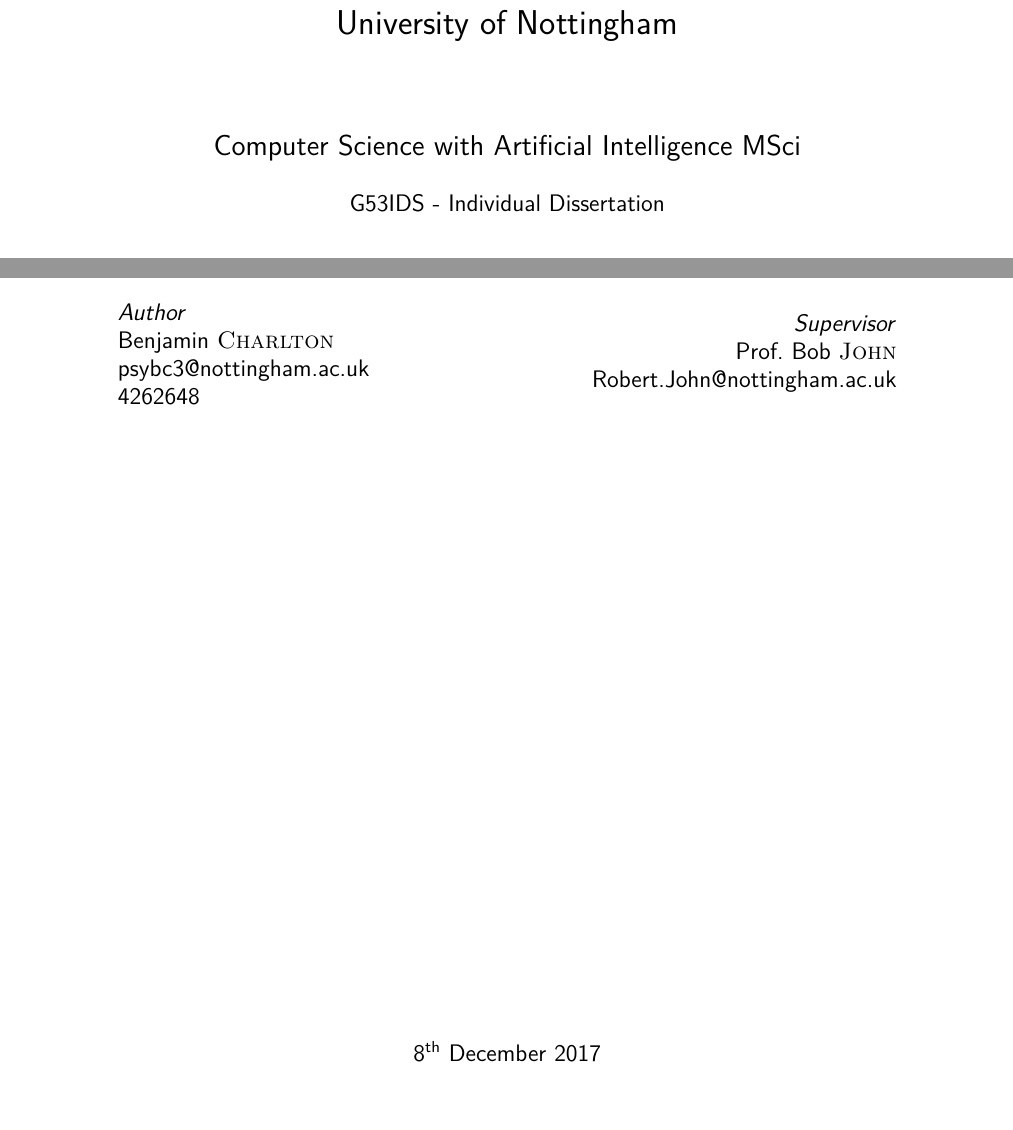
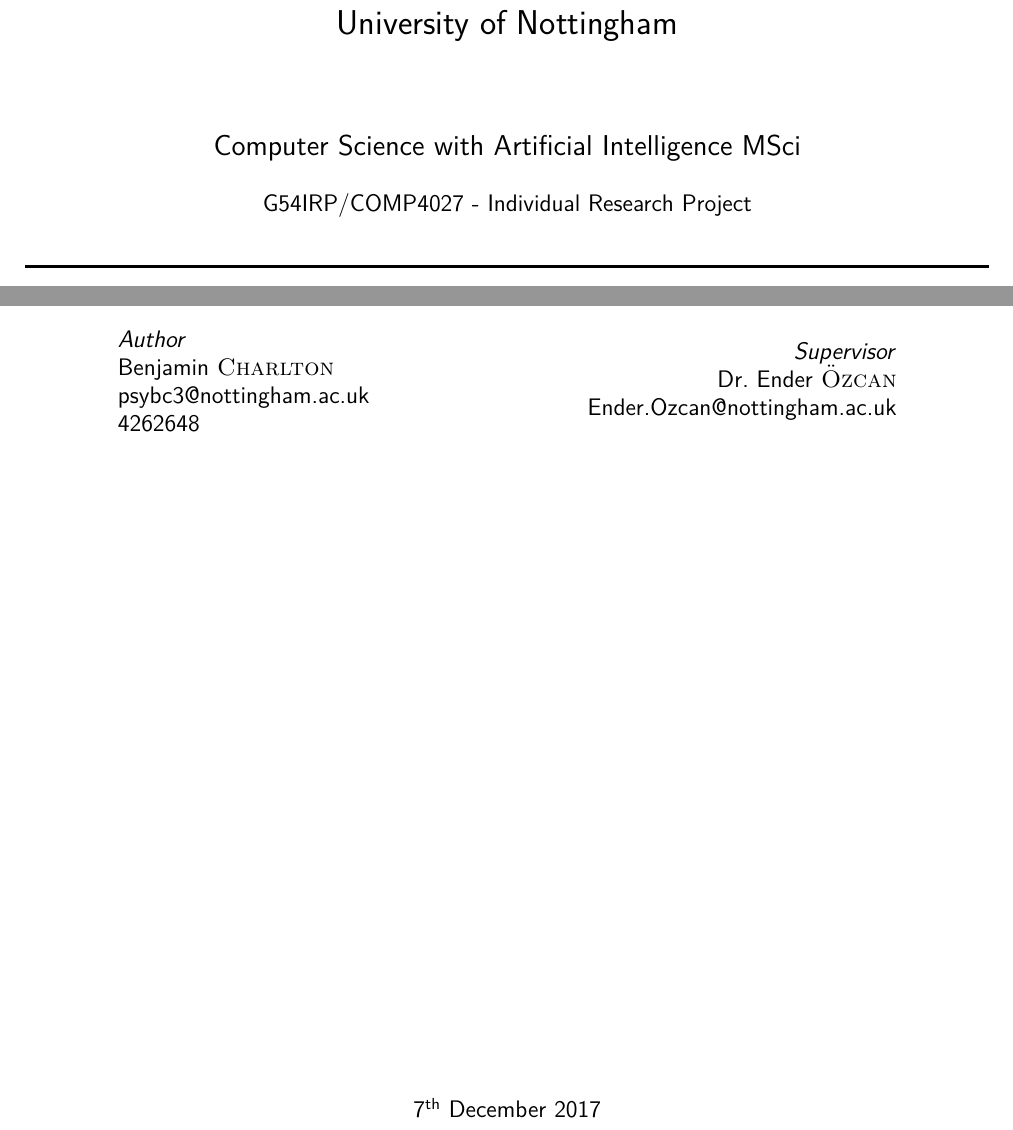
Before and after one commit to Kuldr/G54IRP-DRL-for-GVGAI-Project, a LaTeX document (Documentation/InterimReport/InterimReport.tex): two parts of page 1 of 6, joined at a grey line, cut so that both start at the same text, the shorter picture padded with empty space. Compiled offline with pdfLaTeX.

Commit message:
Updated the title

```diff
--- a/Documentation/InterimReport/InterimReport.tex
+++ b/Documentation/InterimReport/InterimReport.tex
@@ -22,7 +23,7 @@
     %Headings
 	\LARGE{University of Nottingham}\\[1.5cm]
 	\Large{Computer Science with Artificial Intelligence MSci}\\[0.5cm]
-	\large{G53IDS - Individual Dissertation}\\[0.5cm]
+	\large{G54IRP/COMP4027 - Individual Research Project}\\[0.5cm]
 
     %Title
 	\HRule{}\\[0.4cm]
@@ -43,14 +44,14 @@
 		\begin{flushright}
 			\large
 			\textit{Supervisor}\\
-			Prof.\@ Bob \textsc{John}\\
-            Robert.John@nottingham.ac.uk
+			Dr.\@ Ender \textsc{\"Ozcan}\\
+            Ender.Ozcan@nottingham.ac.uk
 		\end{flushright}
 	\end{minipage}
 
     %Date
 	\vfill\vfill\vfill
-	{\large8\textsuperscript{th} December 2017}
+	{\large7\textsuperscript{th} December 2017}
 	\vfill
 
 \end{titlepage}
```
Also changed, not shown: Documentation/InterimReport/InterimReport.pdf, Documentation/InterimReport/InterimReport.tex (5 more changed lines).
